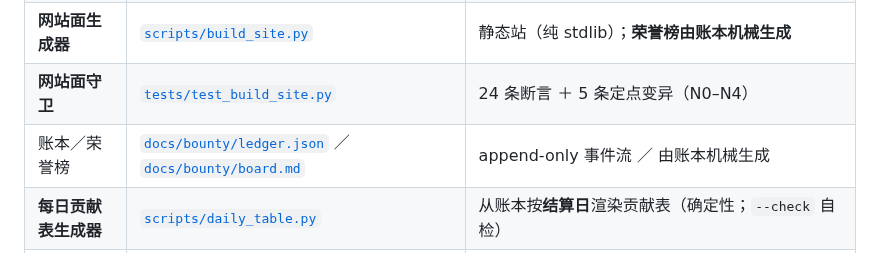
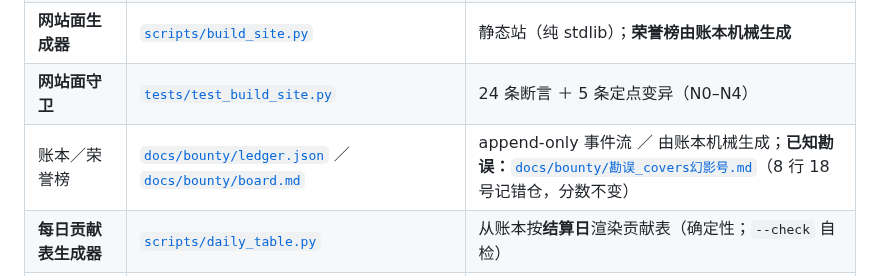
Before and after one commit to FuRongJun-1999/dsh-bounty, a Markdown page: README.md, the part around the change. GitHub-like rendering.

```diff
--- a/README.md
+++ b/README.md
@@ -19,7 +19,7 @@
 | 状态机守卫 | [`tests/test_bounty_board.py`](tests/test_bounty_board.py) | 142 条断言 ＋ 52 条定点变异（M0–M51，含审核员机制 `[R]` 组） |
 | **网站面生成器** | [`scripts/build_site.py`](scripts/build_site.py) | 静态站（纯 stdlib）；**荣誉榜由账本机械生成** |
 | **网站面守卫** | [`tests/test_build_site.py`](tests/test_build_site.py) | 24 条断言 ＋ 5 条定点变异（N0–N4） |
-| 账本／荣誉榜 | [`docs/bounty/ledger.json`](docs/bounty/ledger.json) ／ [`docs/bounty/board.md`](docs/bounty/board.md) | append-only 事件流 ／ 由账本机械生成 |
+| 账本／荣誉榜 | [`docs/bounty/ledger.json`](docs/bounty/ledger.json) ／ [`docs/bounty/board.md`](docs/bounty/board.md) | append-only 事件流 ／ 由账本机械生成；**已知勘误：**[`docs/bounty/勘误_covers幻影号.md`](docs/bounty/勘误_covers幻影号.md)（8 行 18 号记错仓，分数不变） |
 | **每日贡献表生成器** | [`scripts/daily_table.py`](scripts/daily_table.py) | 从账本按**结算日**渲染贡献表（确定性；`--check` 自检） |
 | **每日贡献表守卫** | [`tests/test_daily_table.py`](tests/test_daily_table.py) | 18 条断言 ＋ 5 条定点变异（M1–M5） |
 | **账本不变量自审** | [`scripts/check_ledger_invariants.py`](scripts/check_ledger_invariants.py) | **15 项**结构不变量逐项计数（id 可复算／形态／唯一、难度与影响闭集、必填、`covers` 形态、`ts` 形态、**`day == date(ts+8h)`**、公式自洽、项目非空、产物合计对账），非零项**逐条点名**；**不 import `bounty_board`**，id 公式独立重实现（当独立见证者，避免同错同绿） |
```
Also changed, not shown: docs/bounty/勘误_covers幻影号.md (added, +72 -0 lines).
